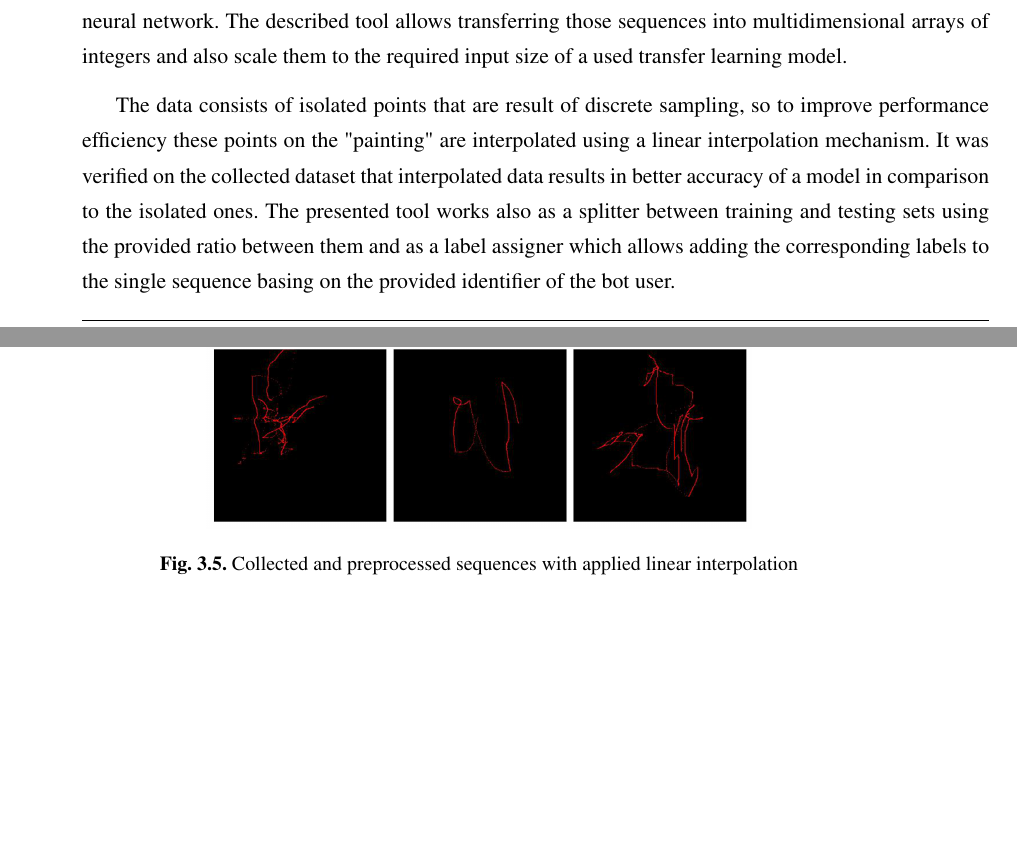
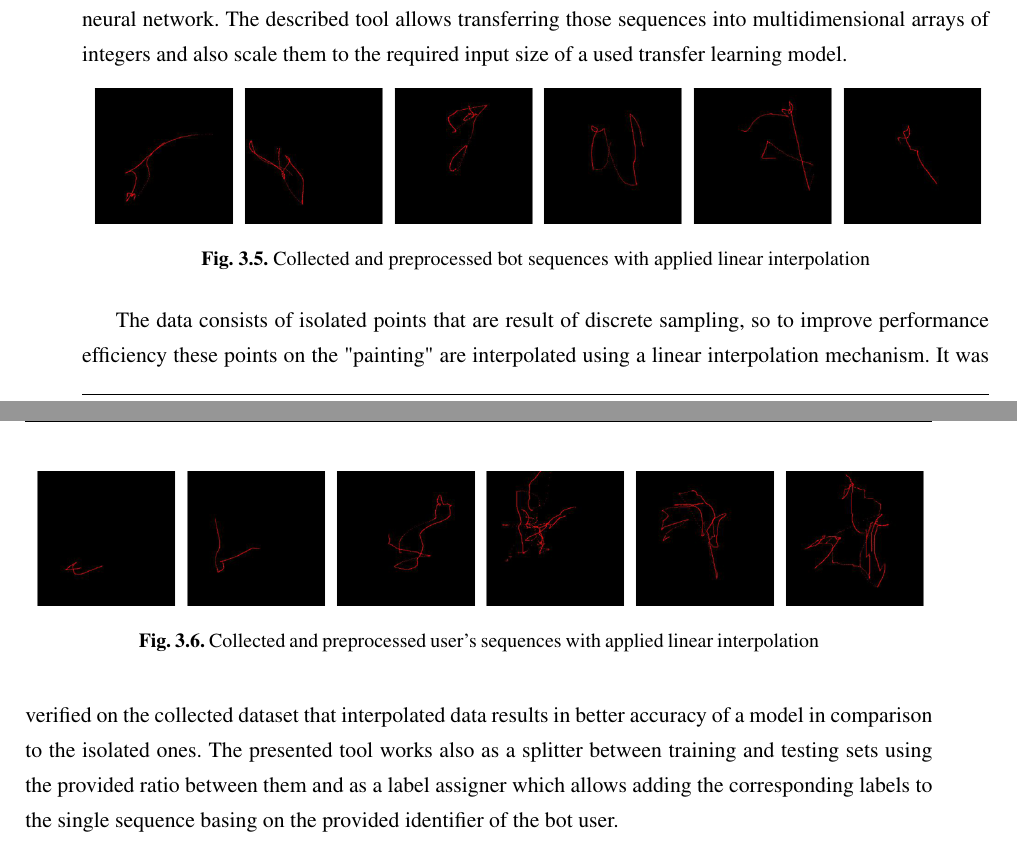
Before and after one commit to Mouse-BB-Team/Thesis, a LaTeX thesis (thesis/main.tex, which reads thesis/chapters/implementation/preprocessing_subchapter.tex): two parts of pages 23 and 24 of 40, joined at a grey line, cut so that both start at the same text, the shorter picture padded with empty space. Compiled offline with pdfLaTeX.

Commit message:
new pictures

```diff
--- a/thesis/chapters/implementation/preprocessing_subchapter.tex
+++ b/thesis/chapters/implementation/preprocessing_subchapter.tex
@@ -5,10 +5,17 @@ The described tool allows transferring those sequences into multidimensional arr
 
 \begin{figure}[!hbt]
     \center
-    \includegraphics[width=0.6\linewidth]{resources/sequences}
-    \captionof{figure}{Collected and preprocessed sequences with applied linear interpolation}
-    \label{fig:sequences}
+    \includegraphics[width=\linewidth]{resources/bot_sequences}
+    \captionof{figure}{Collected and preprocessed bot sequences with applied linear interpolation}
+    \label{fig:bot_sequences}
 \end{figure}
+\begin{figure}[!hbt]
+    \center
+    \includegraphics[width=\linewidth]{resources/user_sequences}
+    \captionof{figure}{Collected and preprocessed user's sequences with applied linear interpolation}
+    \label{fig:user_sequences}
+\end{figure}
+
 
 The data consists of isolated points that are result of discrete sampling, so to improve performance efficiency these points on the "painting" are interpolated using a linear interpolation mechanism.
 It was verified on the collected dataset that interpolated data results in better accuracy of a model in comparison to the isolated ones.
```
Also changed, not shown: thesis/resources/bot_sequences.png (added), thesis/resources/user_sequences.png (added).
